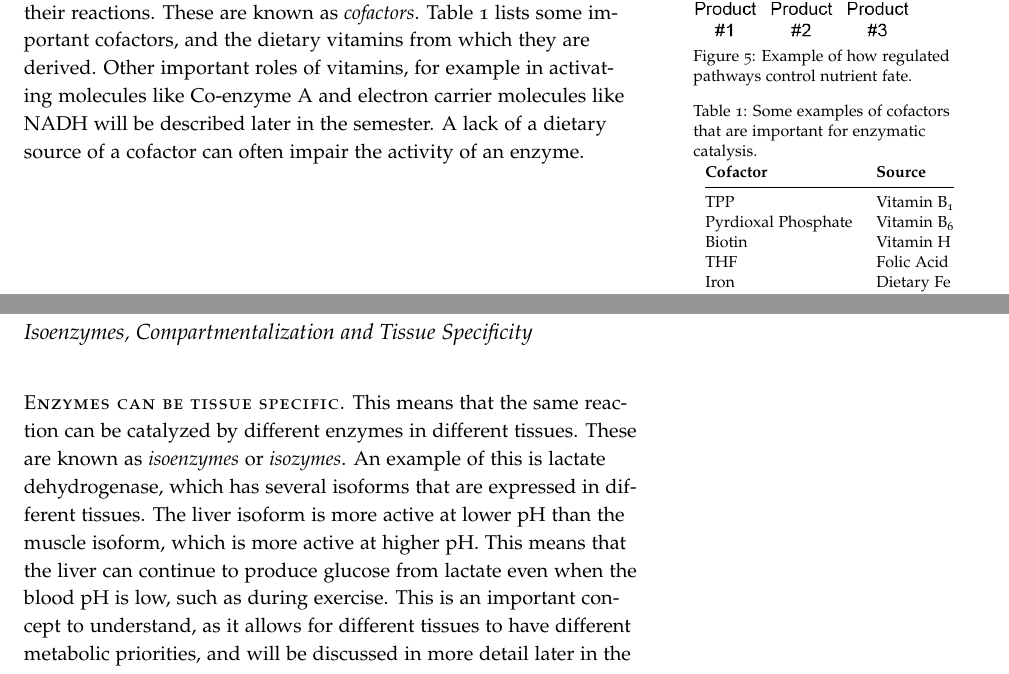
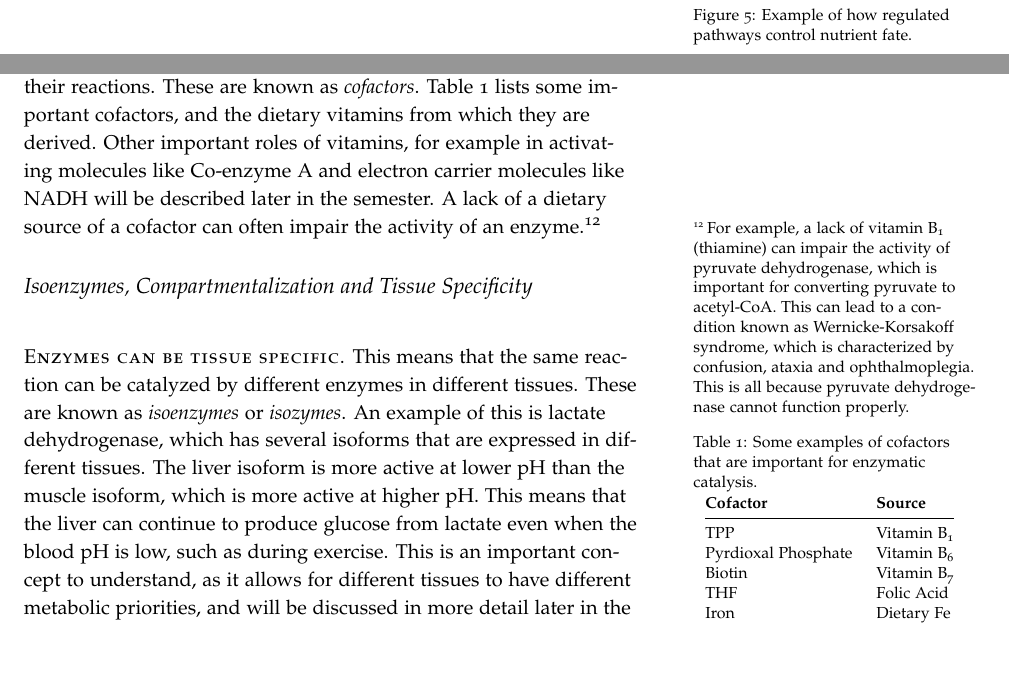
Before and after one commit to BridgesLab/MolecularNutrition, a LaTeX document (tex/metabolic-control-systems.tex): two parts of pages 6 and 7 of 9, joined at a grey line, cut so that both start at the same text. Compiled offline with pdfLaTeX.

Commit message:
Added example of a cofactor deficiency, part of issue #3

```diff
--- a/tex/metabolic-control-systems.tex
+++ b/tex/metabolic-control-systems.tex
@@ -182,7 +184,7 @@ On the basis of these equations, reaction rates (and the rate of a particular me
 \end{marginfigure}
 
 \subsection{Cofactors}
-Many enzymes require non-protein helper molecules to catalyze their reactions.  These are known as \emph{cofactors}.  Table~\ref{tab:cofactors} lists some important cofactors, and the dietary vitamins from which they are derived.  Other important roles of vitamins, for example in activating molecules like Co-enzyme A and electron carrier molecules like NADH will be described later in the semester.  A lack of a dietary source of a cofactor can often impair the activity of an enzyme.
+Many enzymes require non-protein helper molecules to catalyze their reactions.  These are known as \emph{cofactors}.  Table~\ref{tab:cofactors} lists some important cofactors, and the dietary vitamins from which they are derived.  Other important roles of vitamins, for example in activating molecules like Co-enzyme A and electron carrier molecules like NADH will be described later in the semester.  A lack of a dietary source of a cofactor can often impair the activity of an enzyme.\sidenote{For example, a lack of vitamin B\textsubscript{1} (thiamine) can impair the activity of pyruvate dehydrogenase, which is important for converting pyruvate to acetyl-CoA.  This can lead to a condition known as Wernicke-Korsakoff syndrome, which is characterized by confusion, ataxia and ophthalmoplegia.  This is all because pyruvate dehydrogenase cannot function properly.}
 
 \begin{margintable}
 \caption{Some examples of cofactors that are important for enzymatic catalysis.}\label{tab:cofactors}
@@ -190,14 +192,13 @@ Many enzymes require non-protein helper molecules to catalyze their reactions.
  \textbf{Cofactor}  & \textbf{Source}           \\ \midrule
 TPP & Vitamin B\textsubscript{1} \\
 Pyrdioxal Phosphate & Vitamin B\textsubscript{6} \\
-Biotin & Vitamin H \\
+Biotin & Vitamin B\textsubscript{7} \\
 THF & Folic Acid \\
 Iron &  Dietary Fe \\
 Selenium & Dietary Se \\ \bottomrule
 \end{tabular}
 \end{margintable}
 
-\pagebreak
 \subsection{Isoenzymes, Compartmentalization and Tissue Specificity}
 \newthought{Enzymes can be tissue specific.}  This means that the same reaction can be catalyzed by different enzymes in different tissues.  These are known as \emph{isoenzymes} or \emph{isozymes}.  An example of this is lactate dehydrogenase, which has several isoforms that are expressed in different tissues.  The liver isoform is more active at lower pH than the muscle isoform, which is more active at higher pH.  This means that the liver can continue to produce glucose from lactate even when the blood pH is low, such as during exercise.  This is an important concept to understand, as it allows for different tissues to have different metabolic priorities, and will be discussed in more detail later in the course.
 
```
Also changed, not shown: tex/metabolic-control-systems.pdf, tex/metabolic-control-systems.tex (6 more changed lines).
